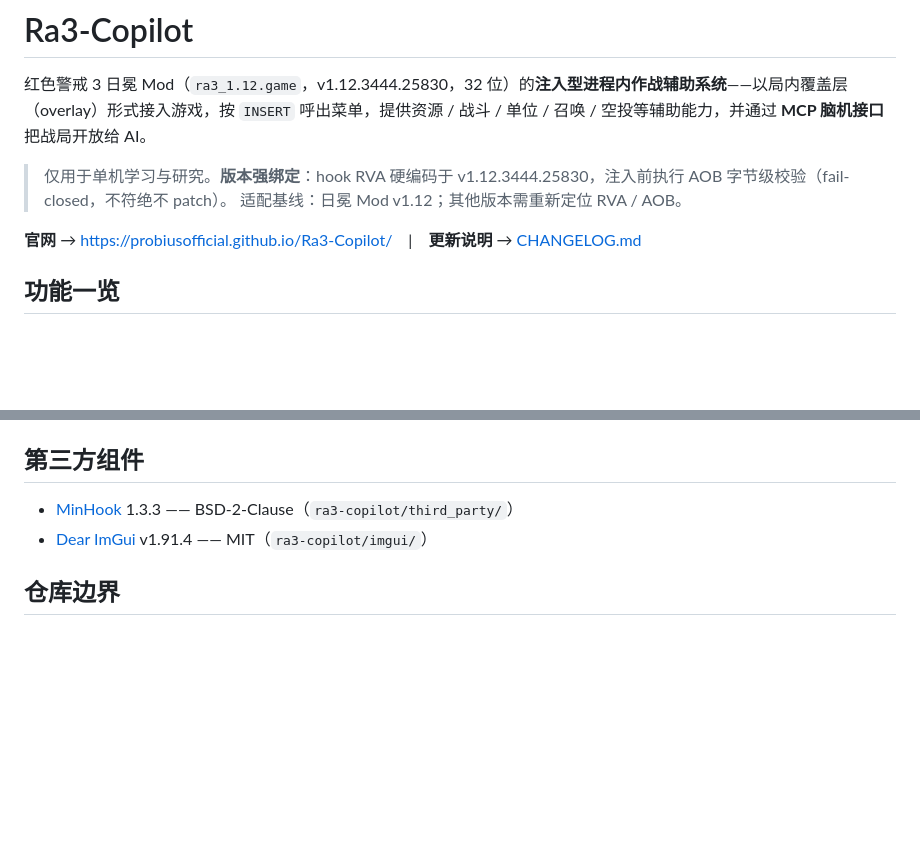
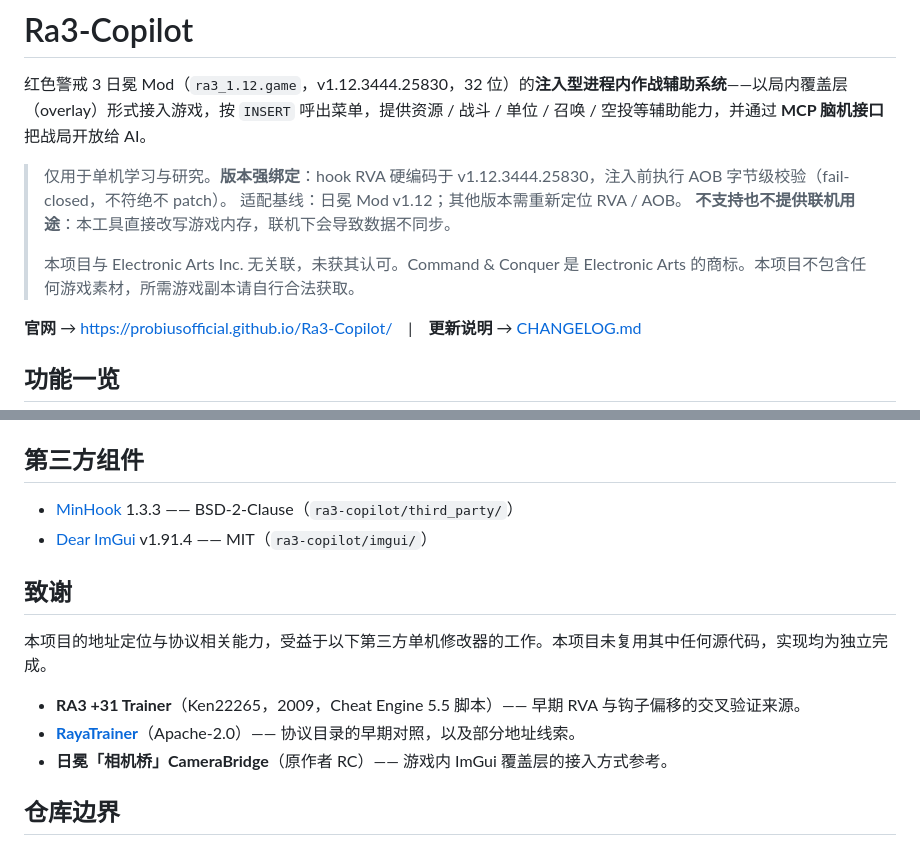
Before and after one commit to ProbiusOfficial/Ra3-Copilot, a Markdown page: README.md, 2 parts joined by grey strips. Rendered like a GitHub page; blank space fills up the shorter version.

Commit message:
docs(readme): 补致谢与商标声明

```diff
--- a/README.md
+++ b/README.md
@@ -4,6 +4,9 @@
 
 > 仅用于单机学习与研究。**版本强绑定**：hook RVA 硬编码于 v1.12.3444.25830，注入前执行 AOB 字节级校验（fail-closed，不符绝不 patch）。
 > 适配基线：日冕 Mod v1.12；其他版本需重新定位 RVA / AOB。
+> **不支持也不提供联机用途**：本工具直接改写游戏内存，联机下会导致数据不同步。
+>
+> 本项目与 Electronic Arts Inc. 无关联，未获其认可。Command & Conquer 是 Electronic Arts 的商标。本项目不包含任何游戏素材，所需游戏副本请自行合法获取。
 
 **官网** → <https://probiusofficial.github.io/Ra3-Copilot/>　|　**更新说明** → [CHANGELOG.md](CHANGELOG.md)
 
@@ -123,6 +126,14 @@ git push origin v1.0.0
 - [MinHook](https://github.com/TsudaKageyu/minhook) 1.3.3 —— BSD-2-Clause（`ra3-copilot/third_party/`）
 - [Dear ImGui](https://github.com/ocornut/imgui) v1.91.4 —— MIT（`ra3-copilot/imgui/`）
 
+## 致谢
+
+本项目的地址定位与协议相关能力，受益于以下第三方单机修改器的工作。本项目未复用其中任何源代码，实现均为独立完成。
+
+- **RA3 +31 Trainer**（Ken22265，2009，Cheat Engine 5.5 脚本）—— 早期 RVA 与钩子偏移的交叉验证来源。
+- **[RayaTrainer](https://github.com/Abgetrennter/raya-trainer)**（Apache-2.0）—— 协议目录的早期对照，以及部分地址线索。
+- **日冕「相机桥」CameraBridge**（原作者 RC）—— 游戏内 ImGui 覆盖层的接入方式参考。
+
 ## 仓库边界
 
 `main` 分支收录 **产品本体（`ra3-copilot/`）、单位代码研究（`unit-codes/`）、文档（`docs/`）与发版工作流（`.github/`）**；
```
